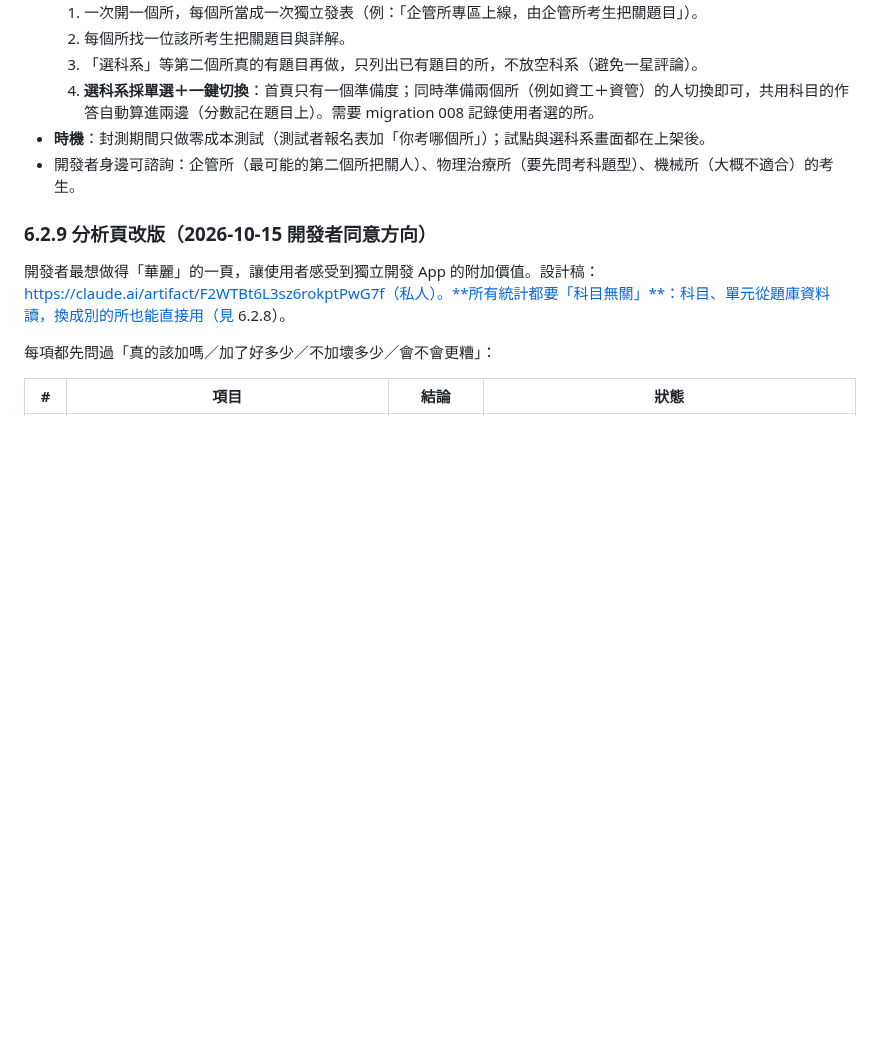
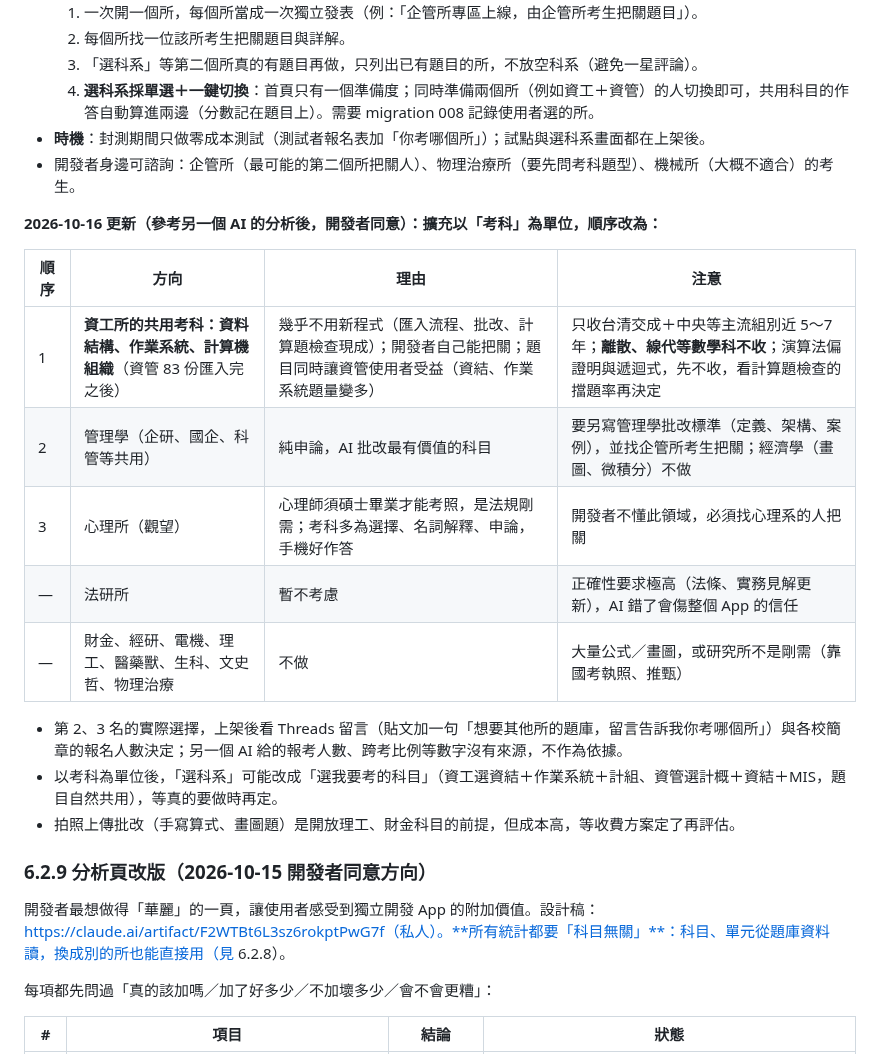
Before and after one commit to hakuhaku24/mis_quizzing, a Markdown page: CURRENT_STATUS.md, the part around the change. Drawn GitHub-style; blank space fills up the shorter version.

Commit message:
docs: expansion order by subject (CS shared subjects, then management)
Co-Authored-By: Claude Opus 5.5 <noreply@anthropic.com>

```diff
--- a/CURRENT_STATUS.md
+++ b/CURRENT_STATUS.md
@@ -277,6 +277,20 @@ mis-grad-exam-coach/
 - **時機**：封測期間只做零成本測試（測試者報名表加「你考哪個所」）；試點與選科系畫面都在上架後。
 - 開發者身邊可諮詢：企管所（最可能的第二個所把關人）、物理治療所（要先問考科題型）、機械所（大概不適合）的考生。
 
+**2026-10-16 更新（參考另一個 AI 的分析後，開發者同意）：擴充以「考科」為單位，順序改為：**
+
+| 順序 | 方向 | 理由 | 注意 |
+|---|---|---|---|
+| 1 | **資工所的共用考科：資料結構、作業系統、計算機組織**（資管 83 份匯入完之後） | 幾乎不用新程式（匯入流程、批改、計算題檢查現成）；開發者自己能把關；題目同時讓資管使用者受益（資結、作業系統題量變多） | 只收台清交成＋中央等主流組別近 5～7 年；**離散、線代等數學科不收**；演算法偏證明與遞迴式，先不收，看計算題檢查的擋題率再決定 |
+| 2 | 管理學（企研、國企、科管等共用） | 純申論，AI 批改最有價值的科目 | 要另寫管理學批改標準（定義、架構、案例），並找企管所考生把關；經濟學（畫圖、微積分）不做 |
+| 3 | 心理所（觀望） | 心理師須碩士畢業才能考照，是法規剛需；考科多為選擇、名詞解釋、申論，手機好作答 | 開發者不懂此領域，必須找心理系的人把關 |
+| — | 法研所 | 暫不考慮 | 正確性要求極高（法條、實務見解更新），AI 錯了會傷整個 App 的信任 |
+| — | 財金、經研、電機、理工、醫藥獸、生科、文史哲、物理治療 | 不做 | 大量公式／畫圖，或研究所不是剛需（靠國考執照、推甄） |
+
+- 第 2、3 名的實際選擇，上架後看 Threads 留言（貼文加一句「想要其他所的題庫，留言告訴我你考哪個所」）與各校簡章的報名人數決定；另一個 AI 給的報考人數、跨考比例等數字沒有來源，不作為依據。
+- 以考科為單位後，「選科系」可能改成「選我要考的科目」（資工選資結＋作業系統＋計組、資管選計概＋資結＋MIS，題目自然共用），等真的要做時再定。
+- 拍照上傳批改（手寫算式、畫圖題）是開放理工、財金科目的前提，但成本高，等收費方案定了再評估。
+
 ### 6.2.9 分析頁改版（2026-10-15 開發者同意方向）
 
 開發者最想做得「華麗」的一頁，讓使用者感受到獨立開發 App 的附加價值。設計稿：https://claude.ai/artifact/F2WTBt6L3sz6rokptPwG7f（私人）。**所有統計都要「科目無關」**：科目、單元從題庫資料讀，換成別的所也能直接用（見 6.2.8）。
```
